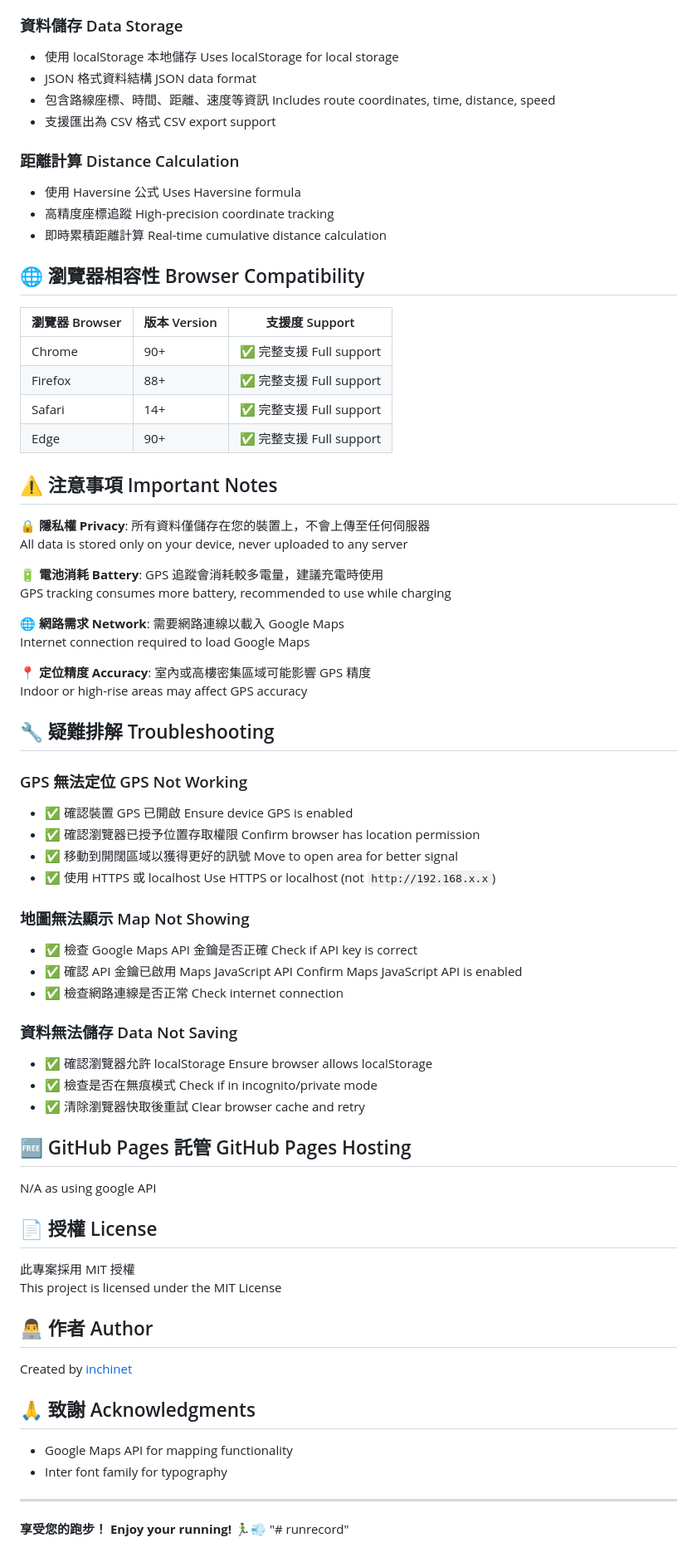
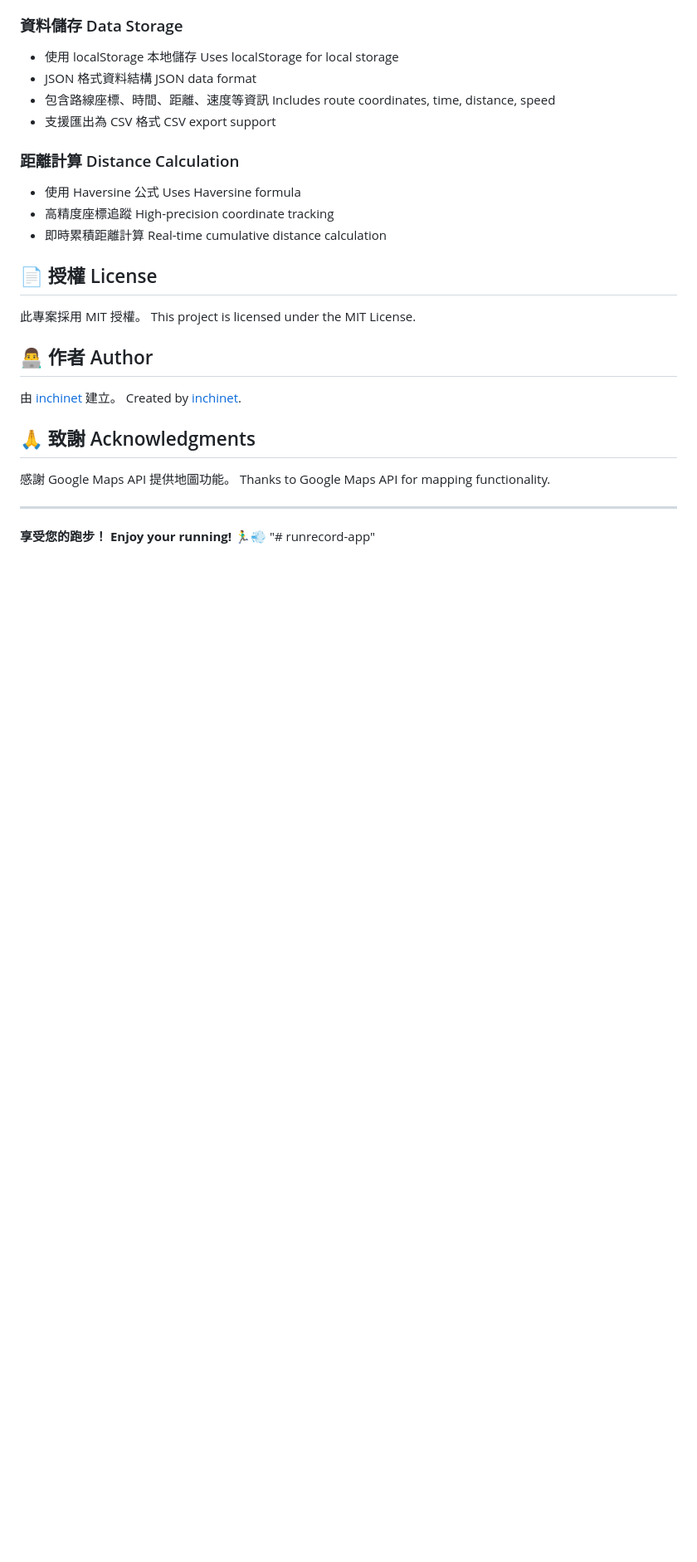
Before and after one commit to inchinet/runrecord-app, a Markdown page: README.md, the part around one of its changes. Shown at 83% size. Drawn GitHub-style; blank space fills up the shorter version.

```diff
--- a/README.md
+++ b/README.md
@@ -147,65 +207,19 @@ runrecord/
 - 高精度座標追蹤 High-precision coordinate tracking
 - 即時累積距離計算 Real-time cumulative distance calculation
 
-## 🌐 瀏覽器相容性 Browser Compatibility
-
-| 瀏覽器 Browser | 版本 Version | 支援度 Support |
-|----------------|--------------|----------------|
-| Chrome         | 90+          | ✅ 完整支援 Full support |
-| Firefox        | 88+          | ✅ 完整支援 Full support |
-| Safari         | 14+          | ✅ 完整支援 Full support |
-| Edge           | 90+          | ✅ 完整支援 Full support |
-
-## ⚠️ 注意事項 Important Notes
-
-🔒 **隱私權 Privacy**: 所有資料僅儲存在您的裝置上，不會上傳至任何伺服器
-All data is stored only on your device, never uploaded to any server
-
-🔋 **電池消耗 Battery**: GPS 追蹤會消耗較多電量，建議充電時使用
-GPS tracking consumes more battery, recommended to use while charging
-
-🌐 **網路需求 Network**: 需要網路連線以載入 Google Maps
-Internet connection required to load Google Maps
-
-📍 **定位精度 Accuracy**: 室內或高樓密集區域可能影響 GPS 精度
-Indoor or high-rise areas may affect GPS accuracy
-
-## 🔧 疑難排解 Troubleshooting
-
-### GPS 無法定位 GPS Not Working
-- ✅ 確認裝置 GPS 已開啟 Ensure device GPS is enabled
-- ✅ 確認瀏覽器已授予位置存取權限 Confirm browser has location permission
-- ✅ 移動到開闊區域以獲得更好的訊號 Move to open area for better signal
-- ✅ 使用 HTTPS 或 localhost Use HTTPS or localhost (not `http://192.168.x.x`)
-
-### 地圖無法顯示 Map Not Showing
-- ✅ 檢查 Google Maps API 金鑰是否正確 Check if API key is correct
-- ✅ 確認 API 金鑰已啟用 Maps JavaScript API Confirm Maps JavaScript API is enabled
-- ✅ 檢查網路連線是否正常 Check internet connection
-
-### 資料無法儲存 Data Not Saving
-- ✅ 確認瀏覽器允許 localStorage Ensure browser allows localStorage
-- ✅ 檢查是否在無痕模式 Check if in incognito/private mode
-- ✅ 清除瀏覽器快取後重試 Clear browser cache and retry
-
-## 🆓 GitHub Pages 託管 GitHub Pages Hosting
-   N/A as using google API
-
 ## 📄 授權 License
-
-此專案採用 MIT 授權
-This project is licensed under the MIT License
+此專案採用 MIT 授權。
+This project is licensed under the MIT License.
 
 ## 👨‍💻 作者 Author
-
-Created by [inchinet](https://github.com/inchinet)
+由 [inchinet](https://github.com/inchinet) 建立。
+Created by [inchinet](https://github.com/inchinet).
 
 ## 🙏 致謝 Acknowledgments
-
-- Google Maps API for mapping functionality
-- Inter font family for typography
+感謝 Google Maps API 提供地圖功能。
+Thanks to Google Maps API for mapping functionality.
 
 ---
 
 **享受您的跑步！ Enjoy your running! 🏃‍♂️💨**
-"# runrecord"
+"# runrecord-app"
```
Also changed, not shown: other parts of README.md (+109 -49 lines).
